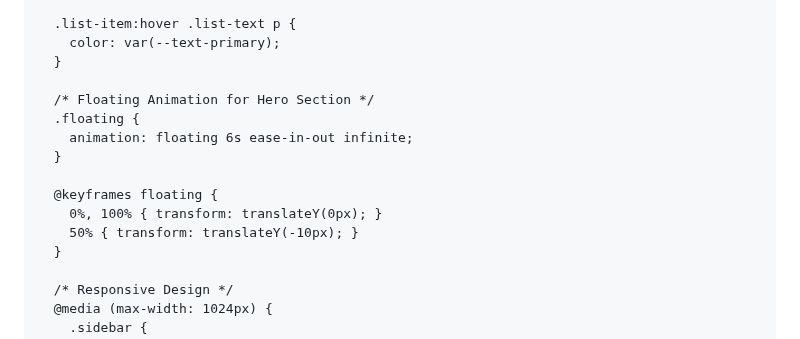
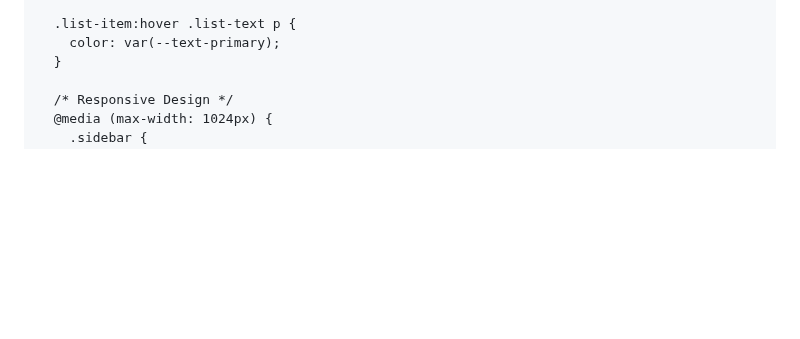
Before and after one commit to Patcholie/patcholie.github.io, a Markdown page: README.md, the part around one of its changes. Drawn GitHub-style; blank space fills up the shorter version.

Commit message:
Removed floating effect for code-window

```diff
--- a/README.md
+++ b/README.md
@@ -1318,16 +1318,6 @@
 
       .list-item:hover .list-text p {
         color: var(--text-primary);
-      }
-
-      /* Floating Animation for Hero Section */
-      .floating {
-        animation: floating 6s ease-in-out infinite;
-      }
-
-      @keyframes floating {
-        0%, 100% { transform: translateY(0px); }
-        50% { transform: translateY(-10px); }
       }
 
       /* Responsive Design */
```
Also changed, not shown: other parts of README.md (+1 -1 lines).
